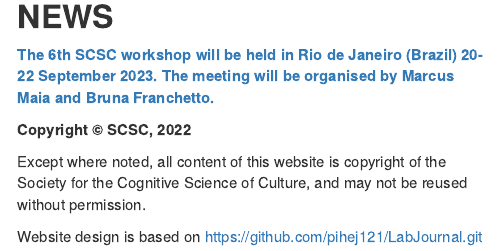
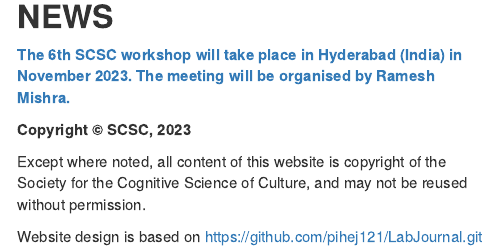
Before and after one commit to scsoc/scscoc.github.io, an R Markdown document (index.Rmd): the page in a window 1100 px wide, from 460 px down. Rendered offline with R 4.5, knitr and Pandoc, with nearby package versions.

Commit message:
Annual Meeting 2023 Info Updated
References to Rio meeting removed and replaced by Hyderabad

```diff
--- a/index.Rmd
+++ b/index.Rmd
@@ -31,9 +31,9 @@
 
 ## **NEWS**
 
-[**The 6th SCSC workshop will be held in Rio de Janeiro (Brazil) 20-22 September 2023. The meeting will be organised by Marcus Maia and Bruna Franchetto.**](AnnualMeeting.html)
+[**The 6th SCSC workshop will take place in Hyderabad (India) in November 2023. The meeting will be organised by Ramesh Mishra.**](AnnualMeeting.html)
 
-**Copyright © SCSC, 2022**
+**Copyright © SCSC, 2023**
 
 Except where noted, all content of this website is copyright of the Society for the Cognitive Science of Culture, and may not be reused without permission.
 
```
Also changed, not shown: AnnualMeeting.Rmd (+1 -2 lines), 10 other files.
